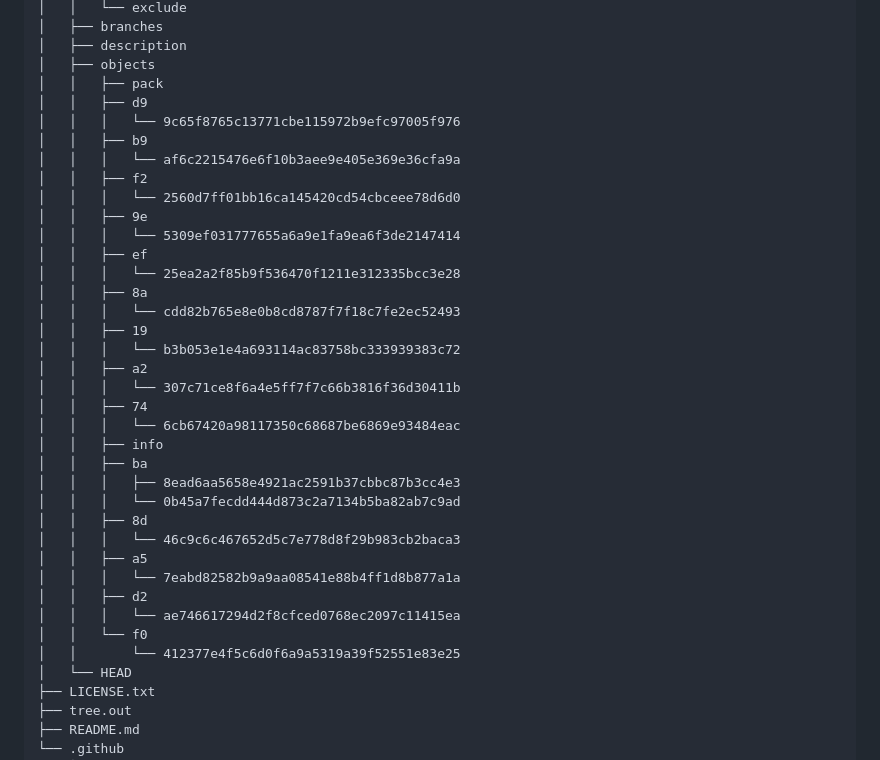
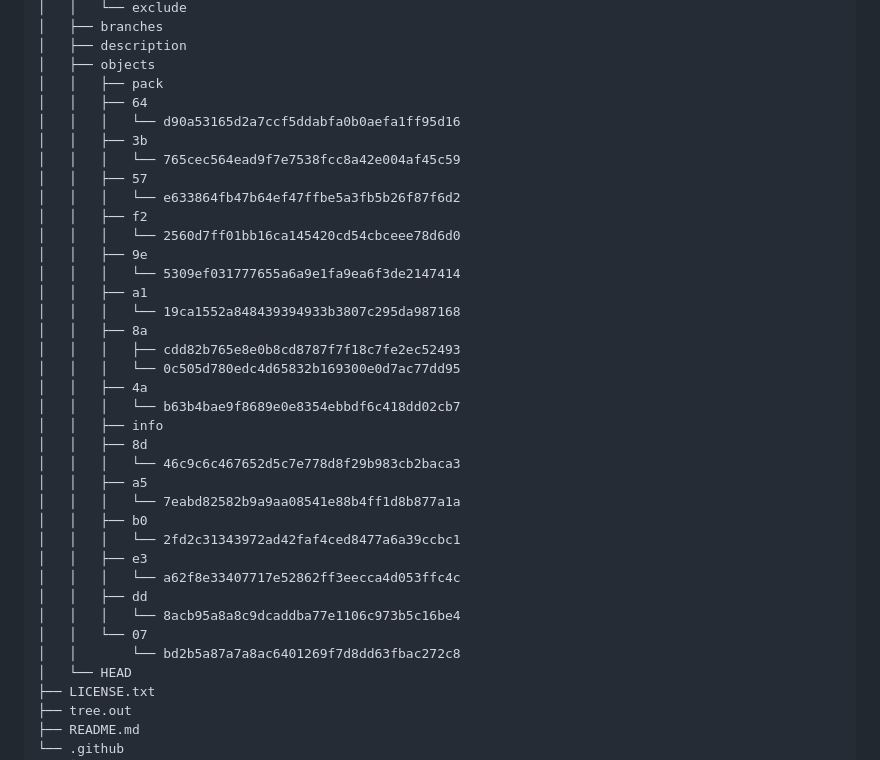
Before and after one commit to neutrinomuon/UpdateREADME, a Markdown page: README.md, the part around the change printed below. GitHub-like rendering.

Commit message:
Update README with new version

```diff
--- a/README.md
+++ b/README.md
@@ -60,36 +60,36 @@ workspace
 │   ├── description
 │   ├── objects
 │   │   ├── pack
-│   │   ├── d9
-│   │   │   └── 9c65f8765c13771cbe115972b9efc97005f976
-│   │   ├── b9
-│   │   │   └── af6c2215476e6f10b3aee9e405e369e36cfa9a
+│   │   ├── 64
+│   │   │   └── d90a53165d2a7ccf5ddabfa0b0aefa1ff95d16
+│   │   ├── 3b
+│   │   │   └── 765cec564ead9f7e7538fcc8a42e004af45c59
+│   │   ├── 57
+│   │   │   └── e633864fb47b64ef47ffbe5a3fb5b26f87f6d2
 │   │   ├── f2
 │   │   │   └── 2560d7ff01bb16ca145420cd54cbceee78d6d0
 │   │   ├── 9e
 │   │   │   └── 5309ef031777655a6a9e1fa9ea6f3de2147414
-│   │   ├── ef
-│   │   │   └── 25ea2a2f85b9f536470f1211e312335bcc3e28
+│   │   ├── a1
+│   │   │   └── 19ca1552a848439394933b3807c295da987168
 │   │   ├── 8a
-│   │   │   └── cdd82b765e8e0b8cd8787f7f18c7fe2ec52493
-│   │   ├── 19
-│   │   │   └── b3b053e1e4a693114ac83758bc333939383c72
-│   │   ├── a2
-│   │   │   └── 307c71ce8f6a4e5ff7f7c66b3816f36d30411b
-│   │   ├── 74
-│   │   │   └── 6cb67420a98117350c68687be6869e93484eac
+│   │   │   ├── cdd82b765e8e0b8cd8787f7f18c7fe2ec52493
+│   │   │   └── 0c505d780edc4d65832b169300e0d7ac77dd95
+│   │   ├── 4a
+│   │   │   └── b63b4bae9f8689e0e8354ebbdf6c418dd02cb7
 │   │   ├── info
-│   │   ├── ba
-│   │   │   ├── 8ead6aa5658e4921ac2591b37cbbc87b3cc4e3
-│   │   │   └── 0b45a7fecdd444d873c2a7134b5ba82ab7c9ad
 │   │   ├── 8d
 │   │   │   └── 46c9c6c467652d5c7e778d8f29b983cb2baca3
 │   │   ├── a5
 │   │   │   └── 7eabd82582b9a9aa08541e88b4ff1d8b877a1a
-│   │   ├── d2
-│   │   │   └── ae746617294d2f8cfced0768ec2097c11415ea
-│   │   └── f0
-│   │       └── 412377e4f5c6d0f6a9a5319a39f52551e83e25
+│   │   ├── b0
+│   │   │   └── 2fd2c31343972ad42faf4ced8477a6a39ccbc1
+│   │   ├── e3
+│   │   │   └── a62f8e33407717e52862ff3eecca4d053ffc4c
+│   │   ├── dd
+│   │   │   └── 8acb95a8a8c9dcaddba77e1106c973b5c16be4
+│   │   └── 07
+│   │       └── bd2b5a87a7a8ac6401269f7d8dd63fbac272c8
 │   └── HEAD
 ├── LICENSE.txt
 ├── tree.out
```
Also changed, not shown: other parts of README.md (+0 -1 lines).
